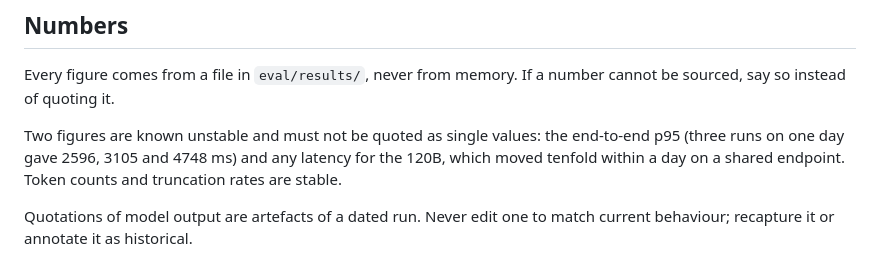
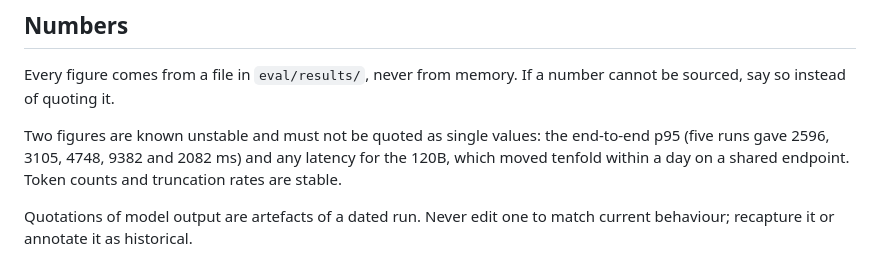
Before and after one commit to krider2010/agent-access-gateway, a Markdown page: CLAUDE.md, the part around the change. Rendered like a GitHub page.

Commit message:
CLAUDE.md: a fifth end-to-end p95 sample
2082 ms, so the list is 2596, 3105, 4748, 9382 and 2082. The instruction is
unchanged: the figure is unstable and is not to be quoted as one number.

Co-Authored-By: Claude Opus 5 (1M context) <noreply@anthropic.com>

```diff
--- a/CLAUDE.md
+++ b/CLAUDE.md
@@ -54,7 +54,7 @@ Every figure comes from a file in `eval/results/`, never from memory. If a numbe
 sourced, say so instead of quoting it.
 
 Two figures are known unstable and must not be quoted as single values: the end-to-end p95
-(three runs on one day gave 2596, 3105 and 4748 ms) and any latency for the 120B, which moved
+(five runs gave 2596, 3105, 4748, 9382 and 2082 ms) and any latency for the 120B, which moved
 tenfold within a day on a shared endpoint. Token counts and truncation rates are stable.
 
 Quotations of model output are artefacts of a dated run. Never edit one to match current
```
